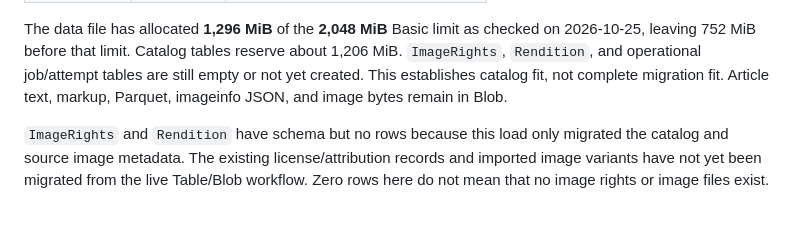
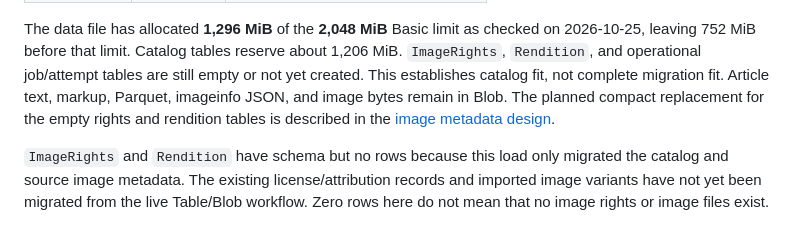
Before and after one commit to jtheisen/creational-2026-data, a Markdown page: docs/SQL_CATALOG_LOAD_REPORT.md, the part around the change. Rendered like a GitHub page.

Commit message:
Link catalog report to compact image metadata design

```diff
--- a/docs/SQL_CATALOG_LOAD_REPORT.md
+++ b/docs/SQL_CATALOG_LOAD_REPORT.md
@@ -23,6 +23,8 @@ reserve about 1,206 MiB.
 `ImageRights`, `Rendition`, and operational job/attempt tables are still empty
 or not yet created. This establishes catalog fit, not complete migration fit.
 Article text, markup, Parquet, imageinfo JSON, and image bytes remain in Blob.
+The planned compact replacement for the empty rights and rendition tables is
+described in the [image metadata design](superpowers/specs/2026-10-25-compact-image-metadata-design.md).
 
 `ImageRights` and `Rendition` have schema but no rows because this load only
 migrated the catalog and source image metadata. The existing license/attribution
```
